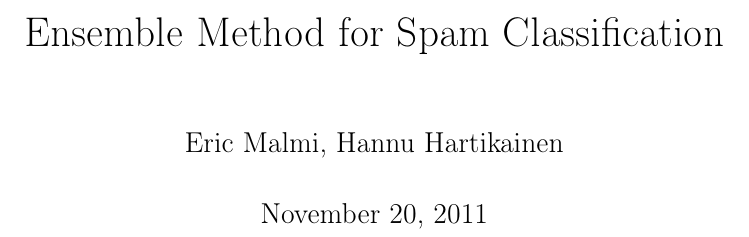
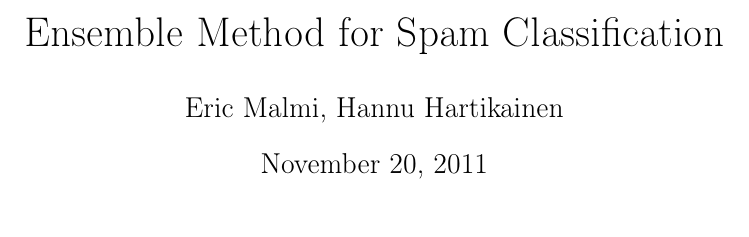
Before and after one commit to dancek/Machine-Learning-project, a LaTeX document (report/main.tex): part of page 1 of 5, cut so that both start at the same text. Compiled offline with pdfLaTeX.

Commit message:
change tex class to article

```diff
--- a/report/main.tex
+++ b/report/main.tex
@@ -1,4 +1,4 @@
-\documentclass[12pt,a4paper,finnish,oneside]{book}
+\documentclass[12pt,a4paper,finnish,oneside]{article}
 %\documentclass[12pt,a4paper,finnish,oneside,draft]{book} % luonnos, nopeampi
 %\usepackage{tkk_t}
 \usepackage[utf8]{inputenc}
```
Also changed, not shown: report/main.tex (4 more changed lines).
